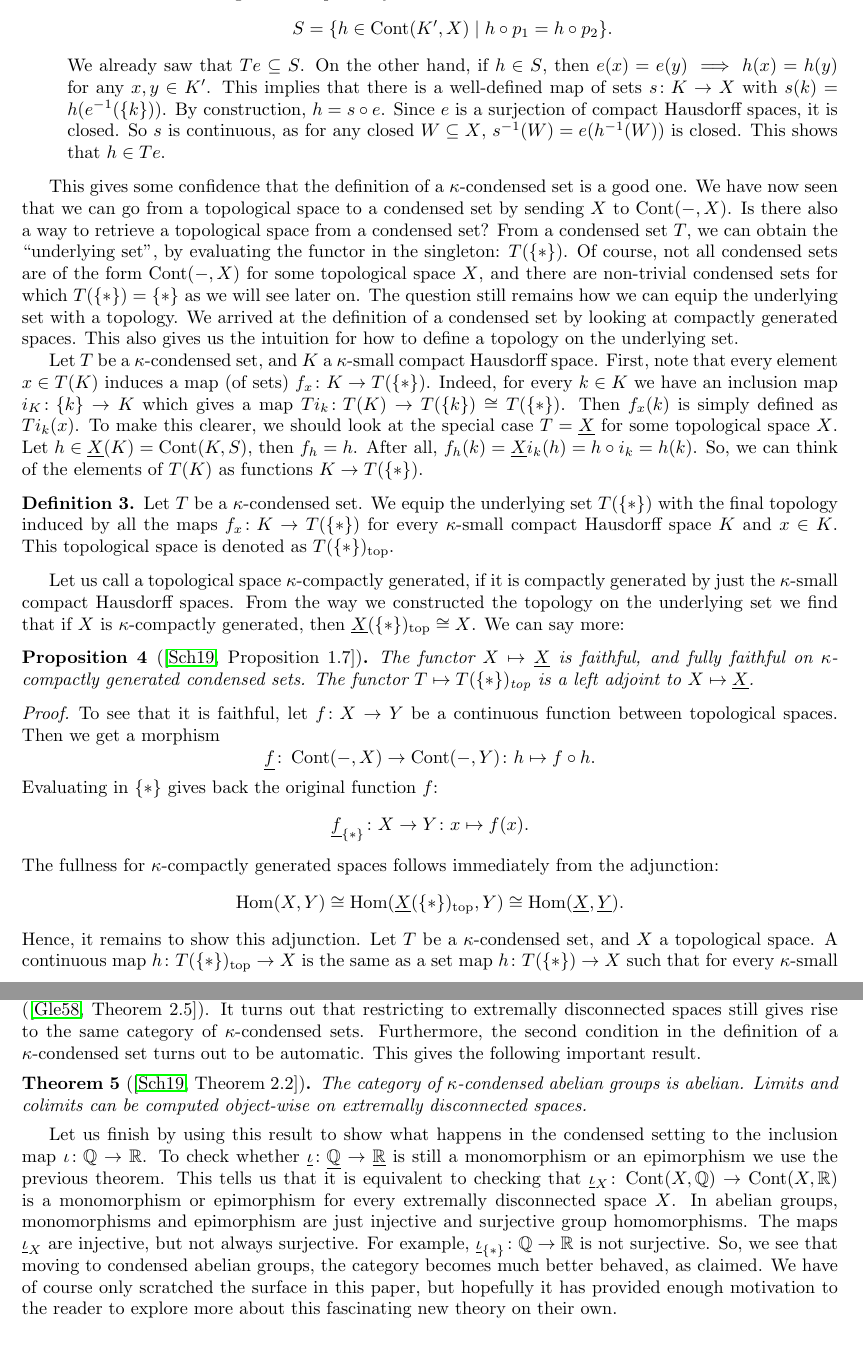
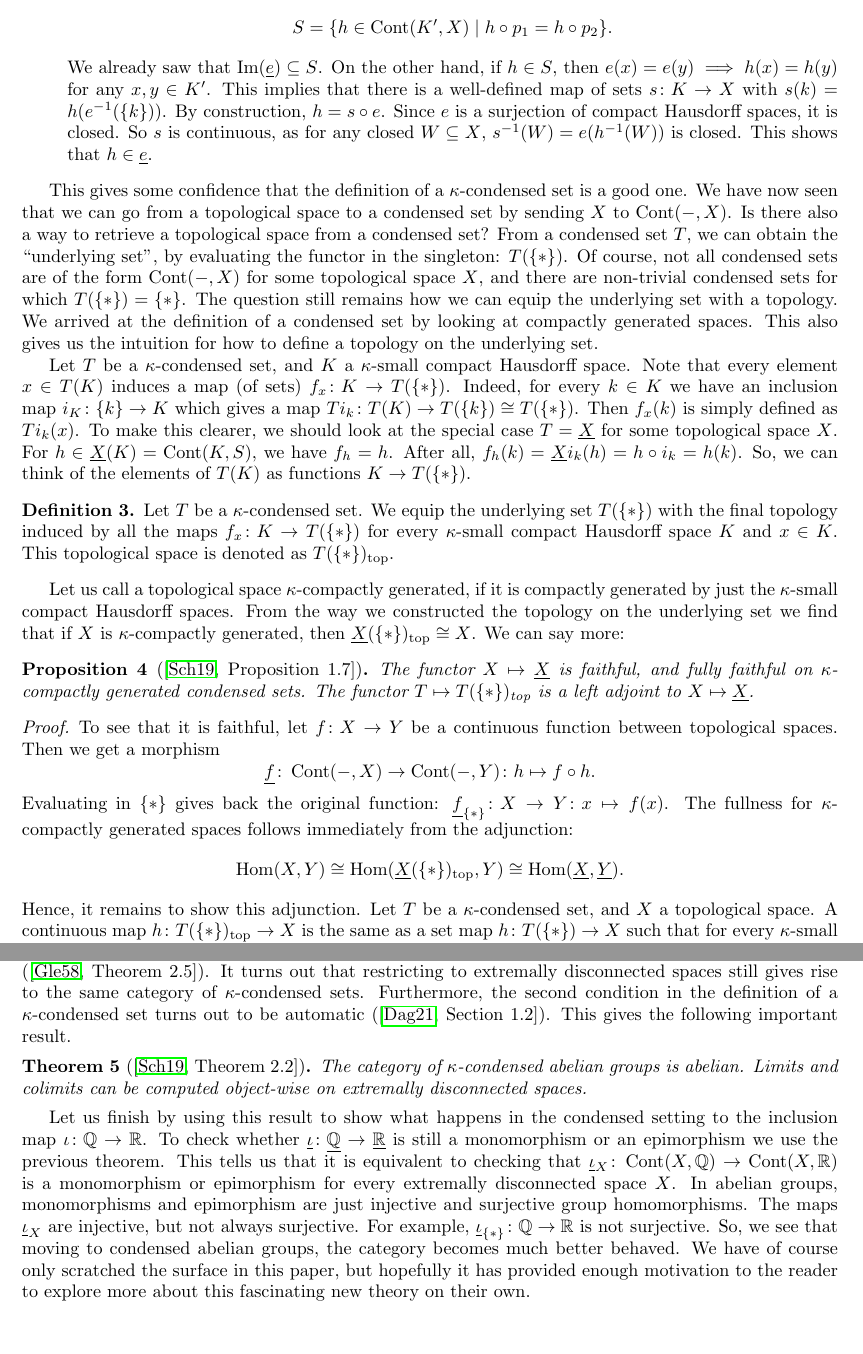
Before and after one commit to WannesMalfait/Condensed-Mathematics, a LaTeX document (project.tex): two parts of pages 4 and 5 of 6, joined at a grey line, cut so that both start at the same text. Compiled offline with pdfLaTeX.

Commit message:
Small corrections, and layout changes

```diff
--- a/project.tex
+++ b/project.tex
@@ -260,16 +260,16 @@ is also continuous. For the other two properties:
           $g_1\circ e = g_2 \circ e$ implies $g_1 = g_2$. We now need
-          to show that the image of $Te$ is precisely
+          to show that the image of $\underline{e}$ is precisely
           \begin{equation*}
               S = \{h \in \Cont(K' , X) \mid h\circ p_1 = h\circ p_2\}.
           \end{equation*}
-          We already saw that $Te \subseteq S$. On the other hand,
+          We already saw that $\Img(\underline{e}) \subseteq S$. On the other hand,
           if $h \in S$, then $e(x) = e(y) \implies h(x) = h(y)$ for
           any $x,y\in K'$. This implies that there is a well-defined
           map of sets $s\colon K \to X$ with $s(k) = h(e\inv(\{k\}))$.
           By construction, $h = s\circ e$. Since $e$ is a surjection
           of compact Hausdorff spaces, it is closed. So $s$ is continuous,
           as for any closed $W \subseteq X$, $s\inv(W) = e(h\inv(W))$
-          is closed. This shows that $h\in Te$.
+          is closed. This shows that $h\in \underline{e}$.
 \end{enumerate}
 
 This gives some confidence that the definition of a $\kappa$-condensed set
@@ -279,21 +279,21 @@ to retrieve a topological space from a condensed set?
 From a condensed set $T$, we can obtain the ``underlying set'', by evaluating
 the functor in the singleton: $T(\{*\})$. Of course, not all condensed sets
 are of the form $\Cont(-, X)$ for some topological space $X$, and there are
-non-trivial condensed sets for which $T(\{*\}) = \{*\}$ as we will
-see later on. The question still remains how we can equip the underlying
+non-trivial condensed sets for which $T(\{*\}) = \{*\}$.
+The question still remains how we can equip the underlying
 set with a topology. We arrived at the definition of a
 condensed set by looking at compactly
 generated spaces. This also gives us the intuition for how to
 define a topology on the underlying set.
 
 Let $T$ be a $\kappa$-condensed
-set, and $K$ a $\kappa$-small compact Hausdorff space. First, note that every
+set, and $K$ a $\kappa$-small compact Hausdorff space. Note that every
 element $x \in T(K)$ induces a map (of sets) $f_x \colon K \to T(\{*\})$. Indeed,
 for every $k\in K$ we have an inclusion map $i_K \colon \{k\} \to K$
 which gives a map $Ti_k \colon T(K) \to T(\{k\}) \cong T(\{*\})$. Then
 $f_x(k)$ is simply defined as $Ti_k(x)$. To make this clearer, we should
 look at the special case $T = \underline{X}$ for some topological space
-$X$. Let $h\in \underline{X}(K) = \Cont(K , S)$, then $f_h = h$.
+$X$. For $h\in \underline{X}(K) = \Cont(K , S)$, we have $f_h = h$.
 After all, $f_h(k) = \underline{X}i_k(h) = h\circ i_k = h(k)$.
 So, we can think of the elements of $T(K)$ as functions $K \to T(\{*\})$.
 \begin{definition}
@@ -322,10 +322,8 @@ then $\underline{X}(\{*\})_\top \cong X$. We can say more:
     \begin{equation*}
         \underline{f} \colon \Cont(-,X) \to \Cont(-, Y)\colon h \mapsto f\circ h.
     \end{equation*}
-    Evaluating in $\{*\}$ gives back the original function $f$:
-    \begin{equation*}
-        \underline{f}_{\{*\}} \colon X \to Y\colon x \mapsto f(x).
-    \end{equation*}
+    Evaluating in $\{*\}$ gives back the original function:
+    $\underline{f}_{\{*\}} \colon X \to Y\colon x \mapsto f(x)$.
     The fullness for $\kappa$-compactly generated spaces
     follows immediately from the adjunction:
     \begin{equation*}
@@ -391,7 +389,8 @@ This is equivalent to being a projective object in $\CHaus$ (\cite[Theorem 2.5]{
 It turns out that restricting to extremally disconnected spaces still gives
 rise to the same category of $\kappa$-condensed sets. Furthermore,
 the second condition in the definition of a $\kappa$-condensed set
-turns out to be automatic. This gives the following important result.
+turns out to be automatic (\cite[Section 1.2]{Dag2021FoundationsCM}).
+This gives the following important result.
 \begin{theorem}[\protect{\cite[Theorem 2.2]{Sch2019LecturesCM}}]
     The category of $\kappa$-condensed abelian groups is abelian.
     Limits and colimits can be computed object-wise on extremally
@@ -408,7 +407,7 @@ In abelian groups, monomorphisms and epimorphism are just injective and surjecti
 homomorphisms. The maps $\underline{\iota}_X$ are injective, but not always surjective.
 For example, $\underline{\iota}_{\{*\}} \colon \bbQ \to \bbR$ is not surjective.
 So, we see that moving to condensed abelian groups, the category becomes much
-better behaved, as claimed.
+better behaved.
 We have of course only scratched the surface in this paper, but
 hopefully it has provided enough motivation to the reader to explore more about this fascinating
 new theory on their own.
```
Also changed, not shown: project.pdf, project.tex (12 more changed lines).
